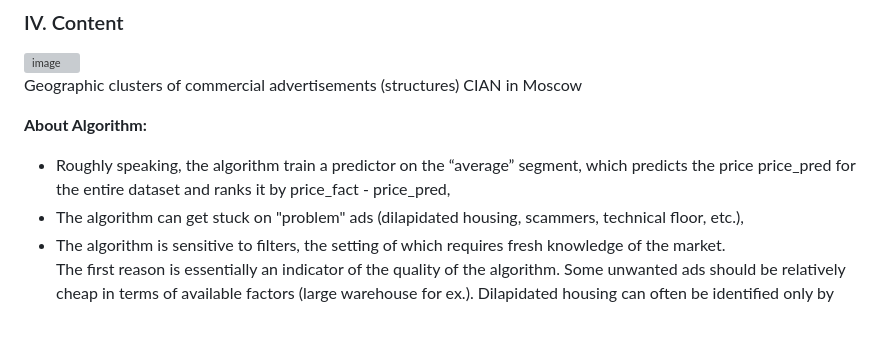
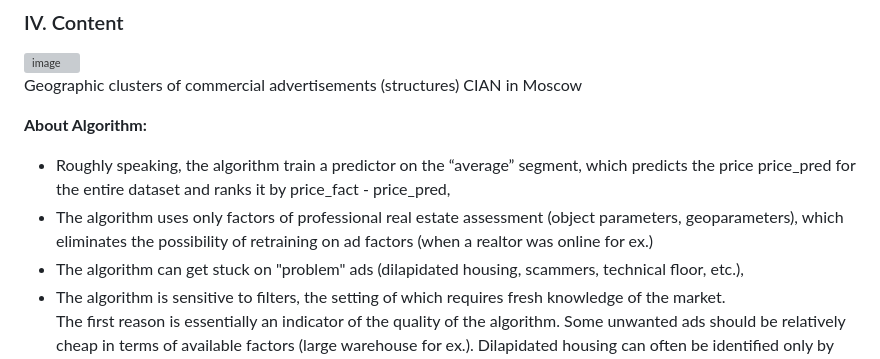
Before and after one commit to ResearchMachine/commercial-project-ml-mvp-insight-in-real-estate-moscow, a Markdown page: README.md, the part around the change. GitHub-like rendering; blank space fills up the shorter version; grey boxes are pictures that could not be loaded.

```diff
--- a/README.md
+++ b/README.md
@@ -26,6 +26,7 @@ Geographic clusters of commercial advertisements (structures) CIAN in Moscow
 
 **About Algorithm:**
 * Roughly speaking, the algorithm train a predictor on the “average” segment, which predicts the price price_pred for the entire dataset and ranks it by price_fact - price_pred,
+* The algorithm uses only factors of professional real estate assessment (object parameters, geoparameters), which eliminates the possibility of retraining on ad factors (when a realtor was online for ex.)
 * The algorithm can get stuck on "problem" ads (dilapidated housing, scammers, technical floor, etc.),
 * The algorithm is sensitive to filters, the setting of which requires fresh knowledge of the market.
 The first reason is essentially an indicator of the quality of the algorithm. Some unwanted ads should be relatively cheap in terms of available factors (large warehouse for ex.). Dilapidated housing can often be identified only by appearance. Increasing filters by year of construction leads to a significant reduction in dilapidated housing, but greatly reduces the volume of insights. The list also includes ads from scammers, which also requires manual control (at least it is necessary to ring the ads).
```
